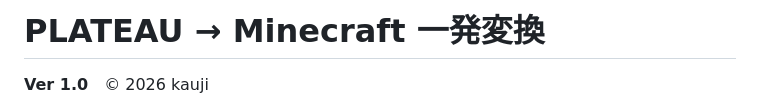
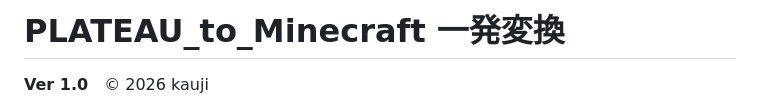
Before and after one commit to kaujisoft/plateau_to_minecraft, a Markdown page: README.md, the part around the change. GitHub-like rendering.

```diff
--- a/README.md
+++ b/README.md
@@ -1,4 +1,4 @@
-# PLATEAU → Minecraft 一発変換
+# PLATEAU_to_Minecraft 一発変換
 
 **Ver 1.0**　© 2026 kauji
 
```
